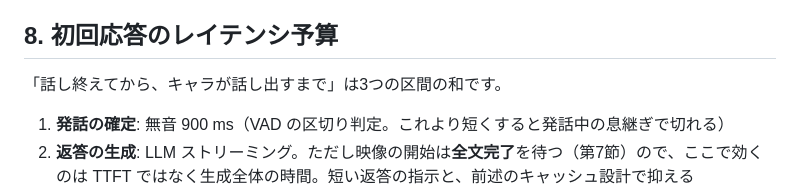
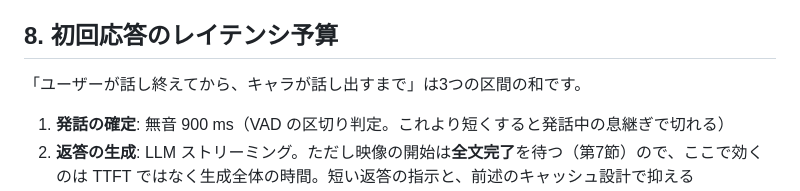
Before and after one commit to animede/Realtime_Conversation_Video, a Markdown page: docs/conversation-pipeline.md, the part around the change. Drawn GitHub-style.

```diff
--- a/docs/conversation-pipeline.md
+++ b/docs/conversation-pipeline.md
@@ -81,7 +81,7 @@
 
 ## 8. 初回応答のレイテンシ予算
 
-「話し終えてから、キャラが話し出すまで」は3つの区間の和です。
+「ユーザーが話し終えてから、キャラが話し出すまで」は3つの区間の和です。
 
 1. **発話の確定**: 無音 900 ms（VAD の区切り判定。これより短くすると発話中の息継ぎで切れる）
 2. **返答の生成**: LLM ストリーミング。ただし映像の開始は**全文完了**を待つ（第7節）ので、ここで効くのは TTFT ではなく生成全体の時間。短い返答の指示と、前述のキャッシュ設計で抑える
```
Also changed, not shown: docs/conversation-pipeline.en.md (+1 -1 lines).
